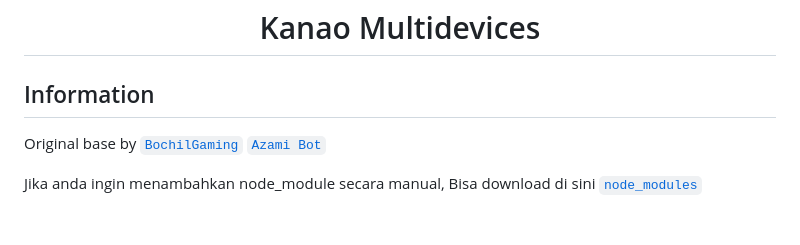
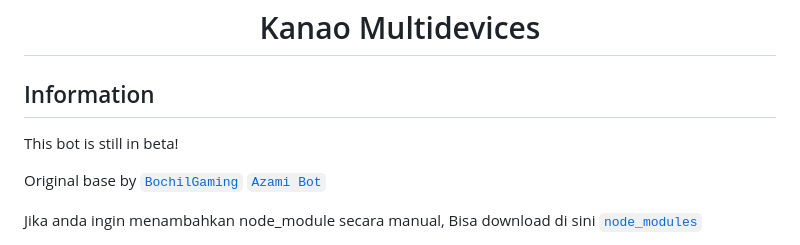
Before and after one commit to XazzyBoy/Kanaomd, a Markdown page: README.md, the part around the change. Drawn GitHub-style; blank space fills up the shorter version.

```diff
--- a/README.md
+++ b/README.md
@@ -5,6 +5,8 @@
 
 
 ## Information
+This bot is still in beta!
+
 Original base by
 [`BochilGaming`](https://github.com/BochilGaming/games-wabot-md)
 [`Azami Bot`](https://github.com/clicknetcafe/azamibot-md-multi)
```
